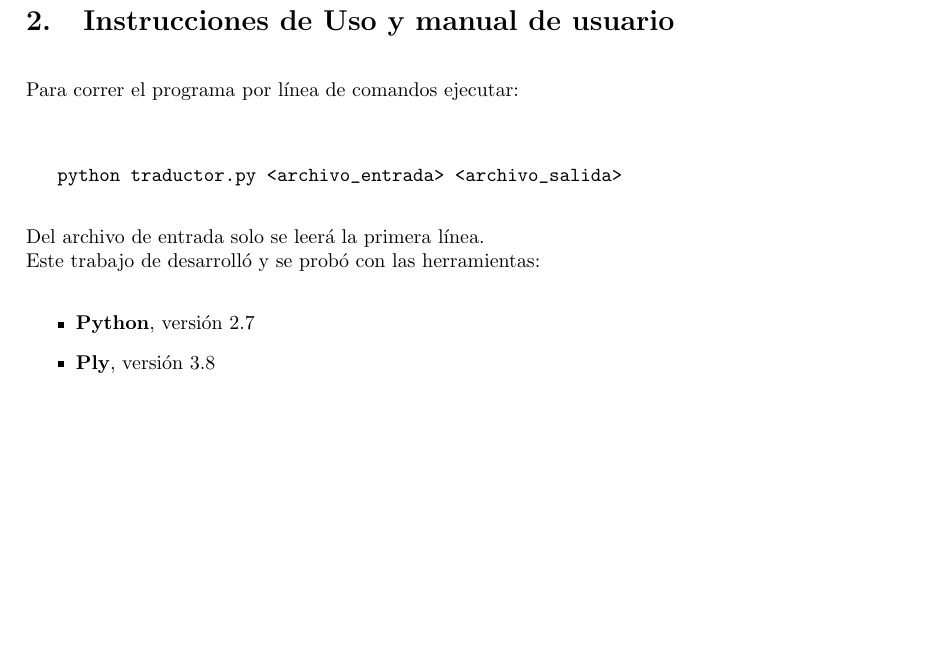
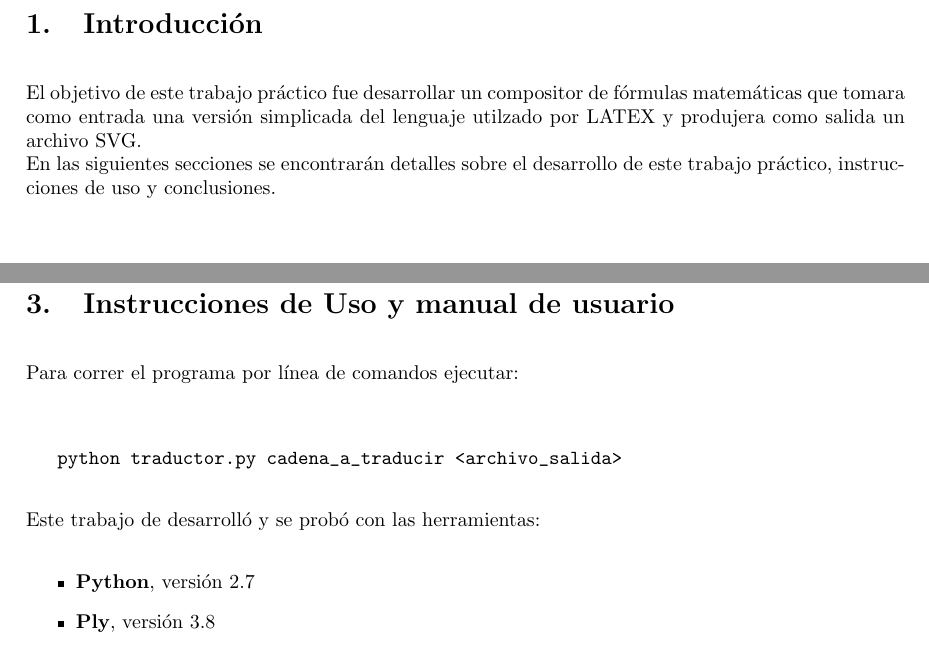
Before and after one commit to nicovalle/tleng, a LaTeX document (informe/informe.tex, which reads informe/desarrollo.tex): part of page 14 of 14 before the commit and two parts of pages 3 and 15 of 15 after it, the two joined at a grey line, cut at the place of the change, the shorter picture padded with empty space. Compiled offline with pdfLaTeX.

Commit message:
mas del informe y un cambio en traductor.py

```diff
--- a/informe/desarrollo.tex
+++ b/informe/desarrollo.tex
@@ -1,3 +1,10 @@
+\section{Introducción}
+
+\indent \indent El objetivo de este trabajo práctico fue desarrollar un compositor de fórmulas matemáticas que tomara como entrada una versión simplicada del lenguaje utilzado por LATEX y produjera como salida un archivo SVG.\\
+\indent \indent En las siguientes secciones se encontrarán detalles sobre el desarrollo de este trabajo práctico, instrucciones de uso y conclusiones.\\
+
+\newpage
+
 \section{Desarrollo}
 
 \indent \indent La confección de este trabajo podría considerse divida en dos etapas. \\
@@ -533,10 +540,9 @@ class Symbol(object):
 
 \indent \indent Para correr el programa por línea de comandos ejecutar:\\
 \begin{verbatim}
-   python traductor.py <archivo_entrada> <archivo_salida>
+   python traductor.py cadena_a_traducir <archivo_salida>
 \end{verbatim}
 
-\indent Del archivo de entrada solo se leerá la primera línea.\\
 \indent Este trabajo de desarrolló y se probó con las herramientas:
 \begin{itemize}
 \item \textbf{Python}, versión 2.7
```
Also changed, not shown: informe/desarrollo.tex (2 more changed lines), 1 other file.
